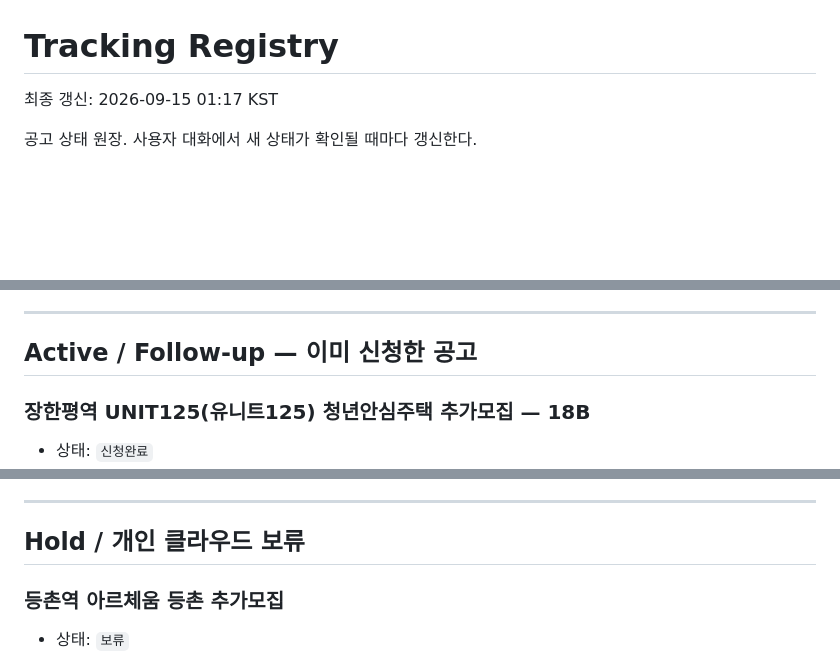
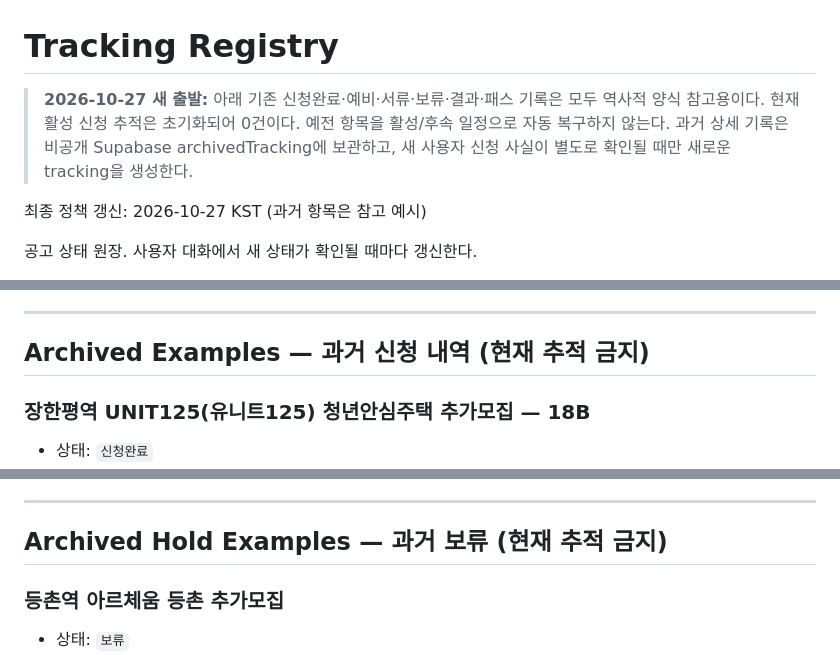
Before and after one commit to kimjae134679/ChungYack, a Markdown page: data/tracking_registry.md, 3 parts joined by grey strips. Rendered like a GitHub page; blank space fills up the shorter version.

Commit message:
docs(chungyack): mark prior application records as archived reference only

```diff
--- a/data/tracking_registry.md
+++ b/data/tracking_registry.md
@@ -1,6 +1,8 @@
 # Tracking Registry
 
-최종 갱신: 2026-09-15 01:17 KST
+> **2026-10-27 새 출발:** 아래 기존 신청완료·예비·서류·보류·결과·패스 기록은 모두 역사적 양식 참고용이다. 현재 활성 신청 추적은 초기화되어 0건이다. 예전 항목을 활성/후속 일정으로 자동 복구하지 않는다. 과거 상세 기록은 비공개 Supabase archivedTracking에 보관하고, 새 사용자 신청 사실이 별도로 확인될 때만 새로운 tracking을 생성한다.
+
+최종 정책 갱신: 2026-10-27 KST (과거 항목은 참고 예시)
 
 공고 상태 원장. 사용자 대화에서 새 상태가 확인될 때마다 갱신한다.
 
@@ -22,7 +24,7 @@
 
 ---
 
-## Active / Follow-up — 이미 신청한 공고
+## Archived Examples — 과거 신청 내역 (현재 추적 금지)
 
 ### 장한평역 UNIT125(유니트125) 청년안심주택 추가모집 — 18B
 - 상태: `신청완료`
@@ -151,7 +153,7 @@
 
 ---
 
-## Hold / 개인 클라우드 보류
+## Archived Hold Examples — 과거 보류 (현재 추적 금지)
 
 ### 등촌역 아르체움 등촌 추가모집
 - 상태: `보류`
```
